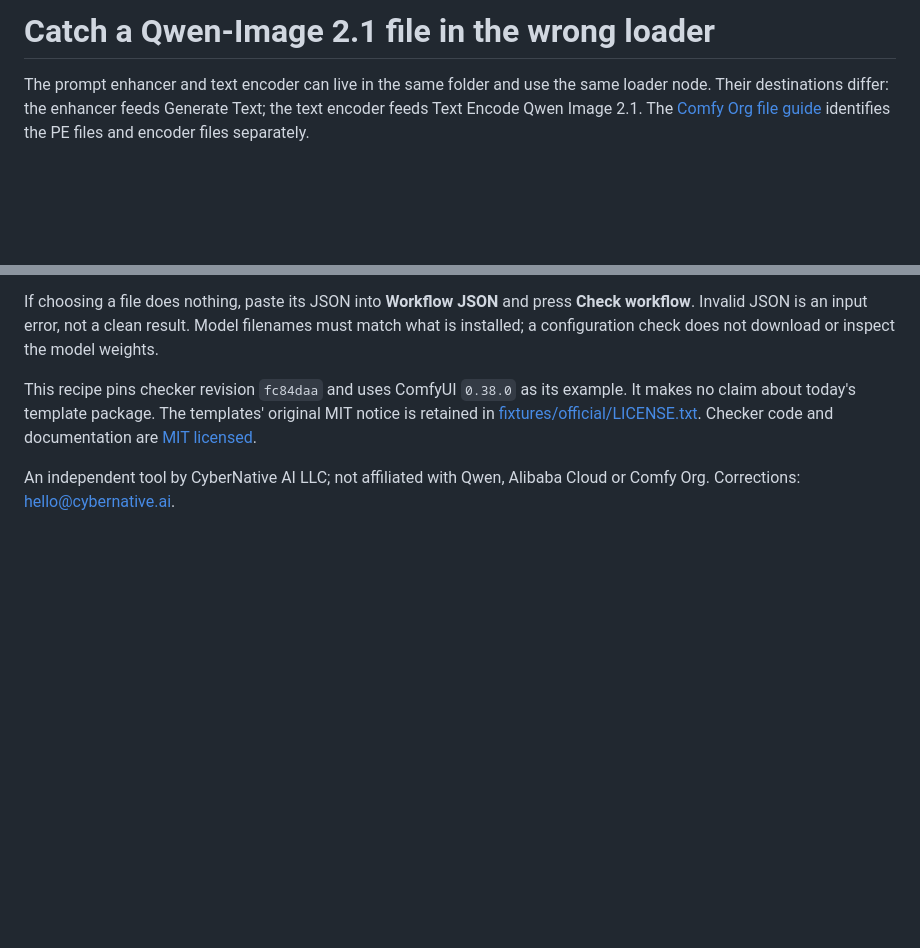
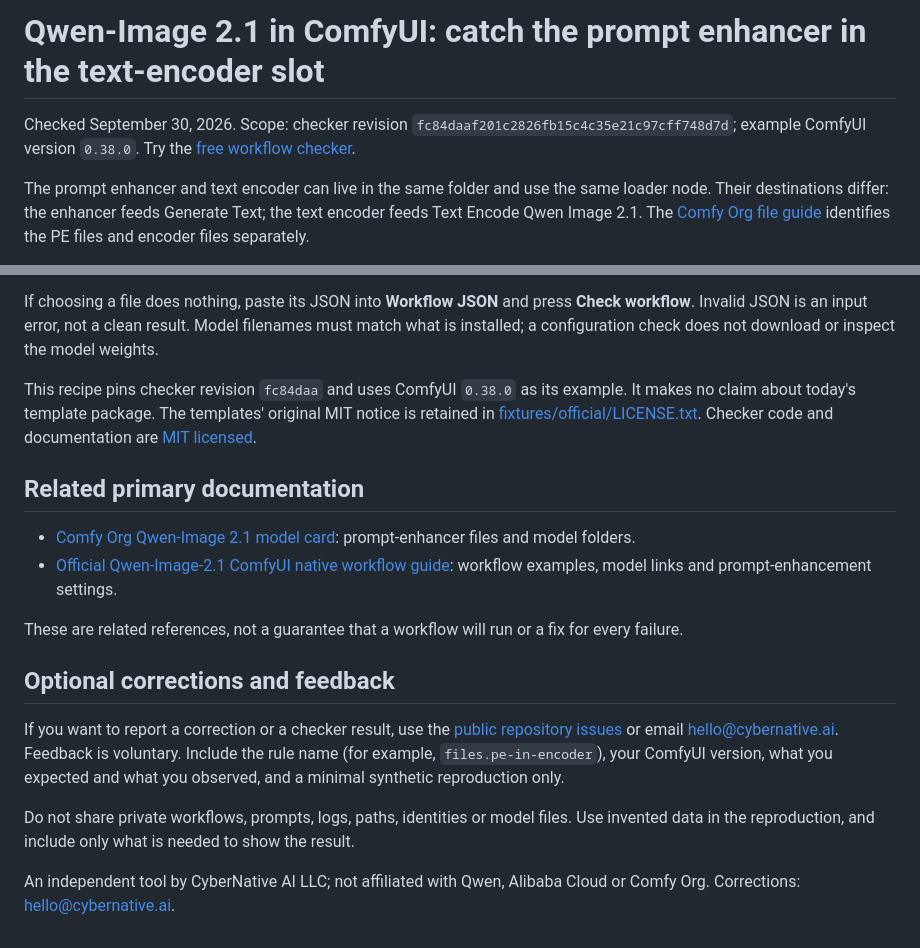
Before and after one commit to CyberNative-AI/comfy-qwen-preflight, a Markdown page: docs/wrong-loader-walkthrough.md, 2 parts joined by grey strips. Drawn GitHub-style; blank space fills up the shorter version.

Commit message:
Clarify troubleshooting scope and reference links

```diff
--- a/docs/wrong-loader-walkthrough.md
+++ b/docs/wrong-loader-walkthrough.md
@@ -1,4 +1,6 @@
-# Catch a Qwen-Image 2.1 file in the wrong loader
+# Qwen-Image 2.1 in ComfyUI: catch the prompt enhancer in the text-encoder slot
+
+Checked September 30, 2026. Scope: checker revision `fc84daaf201c2826fb15c4c35e21c97cff748d7d`; example ComfyUI version `0.38.0`. Try the [free workflow checker](https://cybernative-ai.github.io/comfy-qwen-preflight/#check).
 
 The prompt enhancer and text encoder can live in the same folder and use the same loader node. Their destinations differ: the enhancer feeds Generate Text; the text encoder feeds Text Encode Qwen Image 2.1. The [Comfy Org file guide](https://huggingface.co/Comfy-Org/Qwen-Image-2.1) identifies the PE files and encoder files separately.
 
@@ -55,4 +57,17 @@ If choosing a file does nothing, paste its JSON into **Workflow JSON** and press
 
 This recipe pins checker revision `fc84daa` and uses ComfyUI `0.38.0` as its example. It makes no claim about today's template package. The templates' original MIT notice is retained in [fixtures/official/LICENSE.txt](https://github.com/CyberNative-AI/comfy-qwen-preflight/blob/fc84daaf201c2826fb15c4c35e21c97cff748d7d/fixtures/official/LICENSE.txt). Checker code and documentation are [MIT licensed](https://github.com/CyberNative-AI/comfy-qwen-preflight/blob/fc84daaf201c2826fb15c4c35e21c97cff748d7d/LICENSE).
 
+## Related primary documentation
+
+- [Comfy Org Qwen-Image 2.1 model card](https://huggingface.co/Comfy-Org/Qwen-Image-2.1): prompt-enhancer files and model folders.
+- [Official Qwen-Image-2.1 ComfyUI native workflow guide](https://docs.comfy.org/tutorials/image/qwen/qwen-image-2-1): workflow examples, model links and prompt-enhancement settings.
+
+These are related references, not a guarantee that a workflow will run or a fix for every failure.
+
+## Optional corrections and feedback
+
+If you want to report a correction or a checker result, use the [public repository issues](https://github.com/CyberNative-AI/comfy-qwen-preflight/issues) or email [hello@cybernative.ai](mailto:hello@cybernative.ai). Feedback is voluntary. Include the rule name (for example, `files.pe-in-encoder`), your ComfyUI version, what you expected and what you observed, and a minimal synthetic reproduction only.
+
+Do not share private workflows, prompts, logs, paths, identities or model files. Use invented data in the reproduction, and include only what is needed to show the result.
+
 An independent tool by CyberNative AI LLC; not affiliated with Qwen, Alibaba Cloud or Comfy Org. Corrections: hello@cybernative.ai.
```
